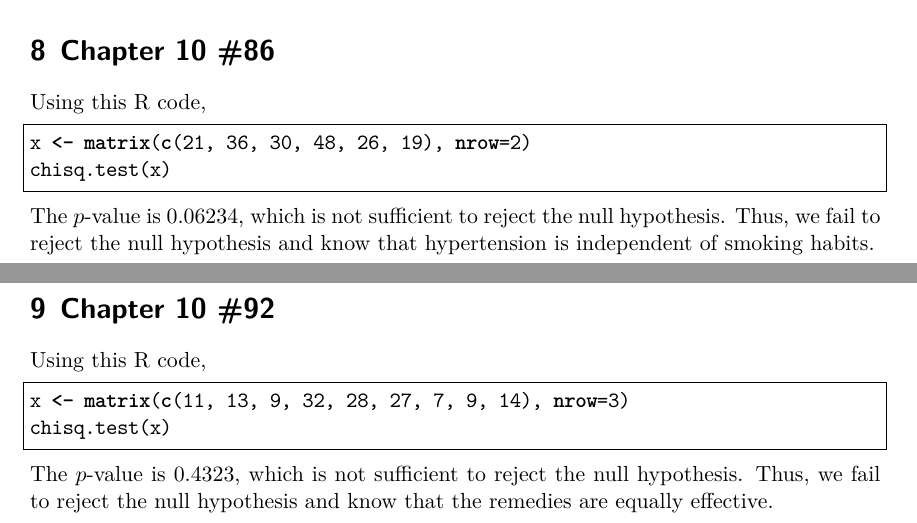
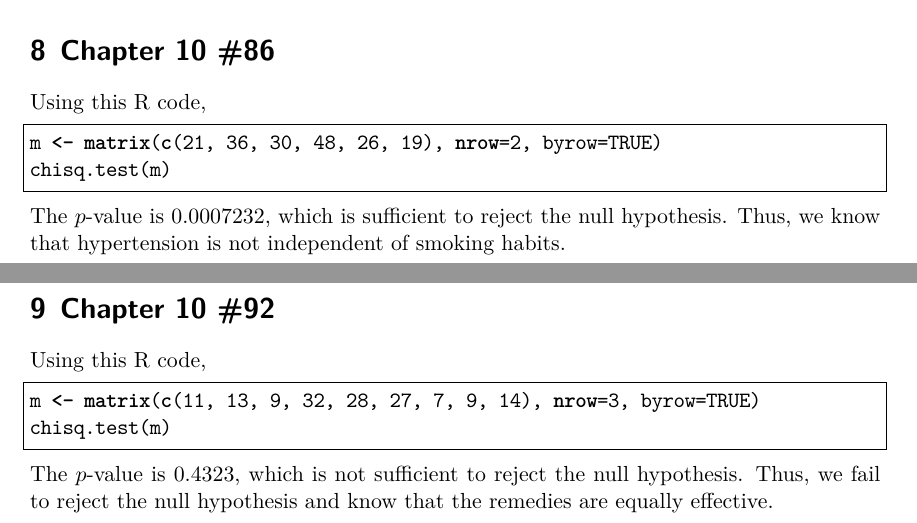
Before and after one commit to sohnryang/math230, a LaTeX problem sheet (hw14/main.tex): two parts of pages 2 and 3 of 3, joined at a grey line, cut so that both start at the same text. The pictures show the PDF file hw14/main.pdf that the author committed with the source.

Commit message:
feat(hw14): fix bugs in R code

```diff
--- a/hw14/main.tex
+++ b/hw14/main.tex
@@ -157,18 +157,18 @@ Thus, the distribution of grades is not uniform.
 \section{Chapter 10 \#86}
 Using this R code,
 \begin{lstlisting}[language=R]
-x <- matrix(c(21, 36, 30, 48, 26, 19), nrow=2)
-chisq.test(x)
+m <- matrix(c(21, 36, 30, 48, 26, 19), nrow=2, byrow=TRUE)
+chisq.test(m)
 \end{lstlisting}
-The \(p\)-value is 0.06234, which is not sufficient to reject the null
-hypothesis. Thus, we fail to reject the null hypothesis and know that
-hypertension is independent of smoking habits.
+The \(p\)-value is 0.0007232, which is sufficient to reject the null
+hypothesis. Thus, we know that hypertension is not independent of smoking
+habits.
 
 \section{Chapter 10 \#92}
 Using this R code,
 \begin{lstlisting}[language=R]
-x <- matrix(c(11, 13, 9, 32, 28, 27, 7, 9, 14), nrow=3)
-chisq.test(x)
+m <- matrix(c(11, 13, 9, 32, 28, 27, 7, 9, 14), nrow=3, byrow=TRUE)
+chisq.test(m)
 \end{lstlisting}
 The \(p\)-value is 0.4323, which is not sufficient to reject the null
 hypothesis. Thus, we fail to reject the null hypothesis and know that the
```
Also changed, not shown: hw14/main.pdf, 1 other file.
